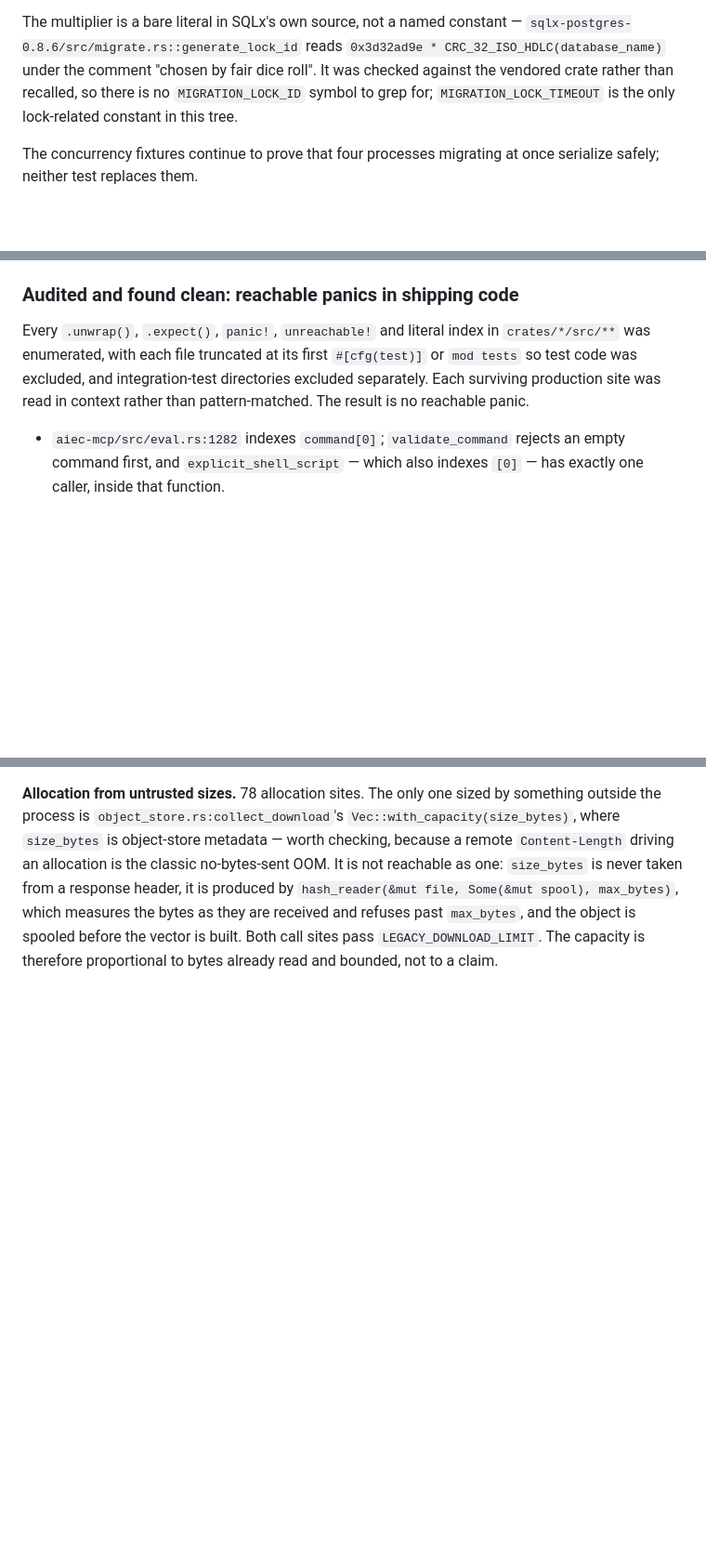
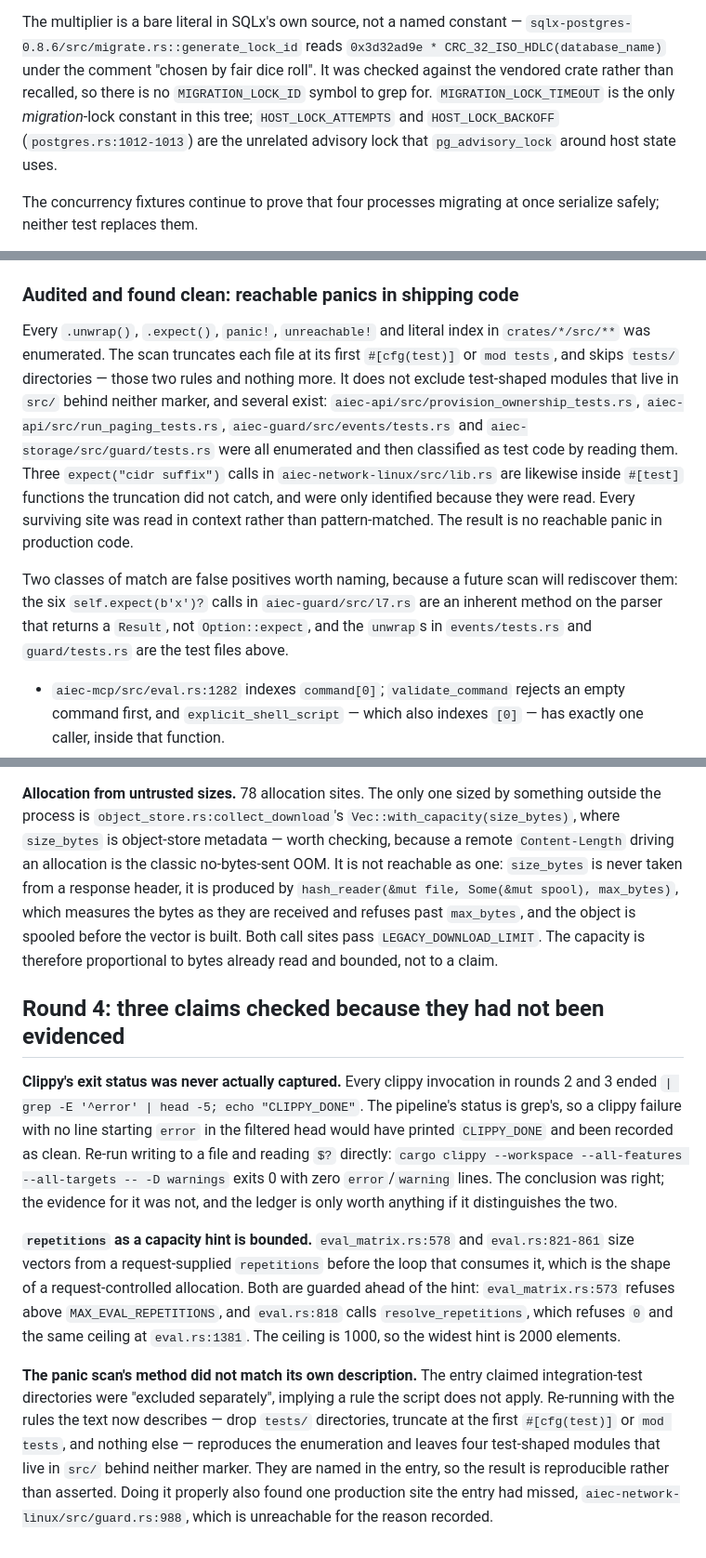
Before and after one commit to fedoragobrowse-design/AIec, a Markdown page: docs/known-defects.md, 3 parts joined by grey strips. Shown at 93% size. Drawn GitHub-style; blank space fills up the shorter version.

Commit message:
Check three claims that had been recorded without evidence
The round 3 sweeps found nothing, which is a fine result, but three statements
made along the way were not actually backed by anything.

Clippy's exit status was never captured. Every invocation in the last two rounds
piped through `grep -E '^error' | head -5` and then echoed a sentinel, so what
was tested was grep's status, not clippy's — a failure whose diagnostics did not
surface in the filtered head would have been recorded as clean. Re-run writing
to a file and reading `$?` directly: exit 0, zero error or warning lines. The
conclusion held; the evidence for it had not existed. This round and every one
after it captures the exit status.

`repetitions` sizes several vectors before the loop that consumes them, and it
arrives in the request body. Checked because it was the one site in the
allocation sweep that was still unexamined: `eval_matrix.rs:573` refuses above
`MAX_EVAL_REPETITIONS`, and `eval.rs:818` routes through `resolve_repetitions`,
which refuses zero and the same ceiling. The ceiling is 1000, so the widest
hint is 2000 elements. Bounded.

The panic-scan entry claimed integration-test directories were "excluded
separately", which reads as a rule the scan applies and it does not. Re-running
with only the two rules the text now describes — drop `tests/` directories,
truncate at the first `#[cfg(test)]` or `mod tests` — reproduces the enumeration
and leaves four test-shaped modules in `src/` behind neither marker, now named
in the entry. Doing it by the documented method also found a production site
the entry had missed: `aiec-network-linux/src/guard.rs:988` expects on a
`Mutex<Option<_>>` that the same function filled with `Some` nine lines earlier
on an `Arc` not yet shared. Unreachable, and recorded rather than left implied.

Also narrows "the only lock-related constant in this tree", which was false:
`HOST_LOCK_ATTEMPTS` and `HOST_LOCK_BACKOFF` are the unrelated advisory lock
around host state.

Gates, each exit status read directly: fmt 0, clippy 0, tests 0 — 1103 passed /
0 failed across 42 suites.

```diff
--- a/docs/known-defects.md
+++ b/docs/known-defects.md
@@ -2213,8 +2213,10 @@ The multiplier is a bare literal in SQLx's own source, not a named constant —
 `sqlx-postgres-0.8.6/src/migrate.rs::generate_lock_id` reads
 `0x3d32ad9e * CRC_32_ISO_HDLC(database_name)` under the comment "chosen by fair
 dice roll". It was checked against the vendored crate rather than recalled, so
-there is no `MIGRATION_LOCK_ID` symbol to grep for; `MIGRATION_LOCK_TIMEOUT` is
-the only lock-related constant in this tree.
+there is no `MIGRATION_LOCK_ID` symbol to grep for. `MIGRATION_LOCK_TIMEOUT` is
+the only *migration*-lock constant in this tree; `HOST_LOCK_ATTEMPTS` and
+`HOST_LOCK_BACKOFF` (`postgres.rs:1012-1013`) are the unrelated advisory lock
+that `pg_advisory_lock` around host state uses.
 
 The concurrency fixtures continue to prove that four processes migrating at once
 serialize safely; neither test replaces them.
@@ -2389,10 +2391,23 @@ path. Restored.
 ### Audited and found clean: reachable panics in shipping code
 
 Every `.unwrap()`, `.expect()`, `panic!`, `unreachable!` and literal index in
-`crates/*/src/**` was enumerated, with each file truncated at its first
-`#[cfg(test)]` or `mod tests` so test code was excluded, and integration-test
-directories excluded separately. Each surviving production site was read in
-context rather than pattern-matched. The result is no reachable panic.
+`crates/*/src/**` was enumerated. The scan truncates each file at its first
+`#[cfg(test)]` or `mod tests`, and skips `tests/` directories — those two rules
+and nothing more. It does not exclude test-shaped modules that live in `src/`
+behind neither marker, and several exist: `aiec-api/src/provision_ownership_tests.rs`,
+`aiec-api/src/run_paging_tests.rs`, `aiec-guard/src/events/tests.rs` and
+`aiec-storage/src/guard/tests.rs` were all enumerated and then classified as
+test code by reading them. Three `expect("cidr suffix")` calls in
+`aiec-network-linux/src/lib.rs` are likewise inside `#[test]` functions the
+truncation did not catch, and were only identified because they were read.
+Every surviving site was read in context rather than pattern-matched. The
+result is no reachable panic in production code.
+
+Two classes of match are false positives worth naming, because a future scan
+will rediscover them: the six `self.expect(b'x')?` calls in
+`aiec-guard/src/l7.rs` are an inherent method on the parser that returns a
+`Result`, not `Option::expect`, and the `unwrap`s in `events/tests.rs` and
+`guard/tests.rs` are the test files above.
 
 - `aiec-mcp/src/eval.rs:1282` indexes `command[0]`; `validate_command` rejects an
   empty command first, and `explicit_shell_script` — which also indexes `[0]` —
@@ -2479,3 +2498,32 @@ the bytes as they are received and refuses past `max_bytes`, and the object is
 spooled before the vector is built. Both call sites pass
 `LEGACY_DOWNLOAD_LIMIT`. The capacity is therefore proportional to bytes already
 read and bounded, not to a claim.
+
+## Round 4: three claims checked because they had not been evidenced
+
+**Clippy's exit status was never actually captured.** Every clippy invocation in
+rounds 2 and 3 ended `| grep -E '^error' | head -5; echo "CLIPPY_DONE"`. The
+pipeline's status is grep's, so a clippy failure with no line starting `error`
+in the filtered head would have printed `CLIPPY_DONE` and been recorded as clean.
+Re-run writing to a file and reading `$?` directly:
+`cargo clippy --workspace --all-features --all-targets -- -D warnings` exits 0
+with zero `error`/`warning` lines. The conclusion was right; the evidence for it
+was not, and the ledger is only worth anything if it distinguishes the two.
+
+**`repetitions` as a capacity hint is bounded.** `eval_matrix.rs:578` and
+`eval.rs:821-861` size vectors from a request-supplied `repetitions` before the
+loop that consumes it, which is the shape of a request-controlled allocation.
+Both are guarded ahead of the hint: `eval_matrix.rs:573` refuses above
+`MAX_EVAL_REPETITIONS`, and `eval.rs:818` calls `resolve_repetitions`, which
+refuses `0` and the same ceiling at `eval.rs:1381`. The ceiling is 1000, so the
+widest hint is 2000 elements.
+
+**The panic scan's method did not match its own description.** The entry claimed
+integration-test directories were "excluded separately", implying a rule the
+script does not apply. Re-running with the rules the text now describes — drop
+`tests/` directories, truncate at the first `#[cfg(test)]` or `mod tests`, and
+nothing else — reproduces the enumeration and leaves four test-shaped modules
+that live in `src/` behind neither marker. They are named in the entry, so the
+result is reproducible rather than asserted. Doing it properly also found one
+production site the entry had missed, `aiec-network-linux/src/guard.rs:988`,
+which is unreachable for the reason recorded.
```
Also changed, not shown: other parts of docs/known-defects.md (+4 -0 lines).
